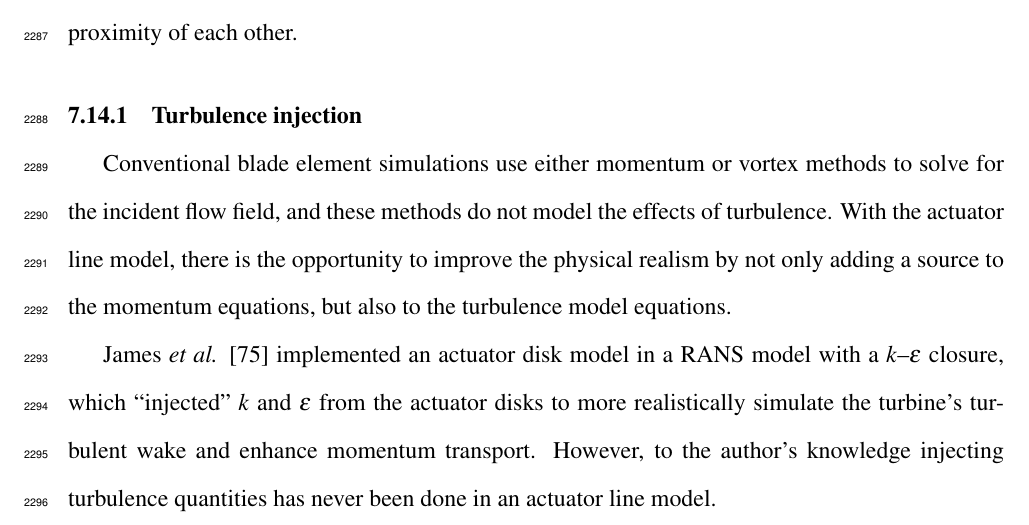
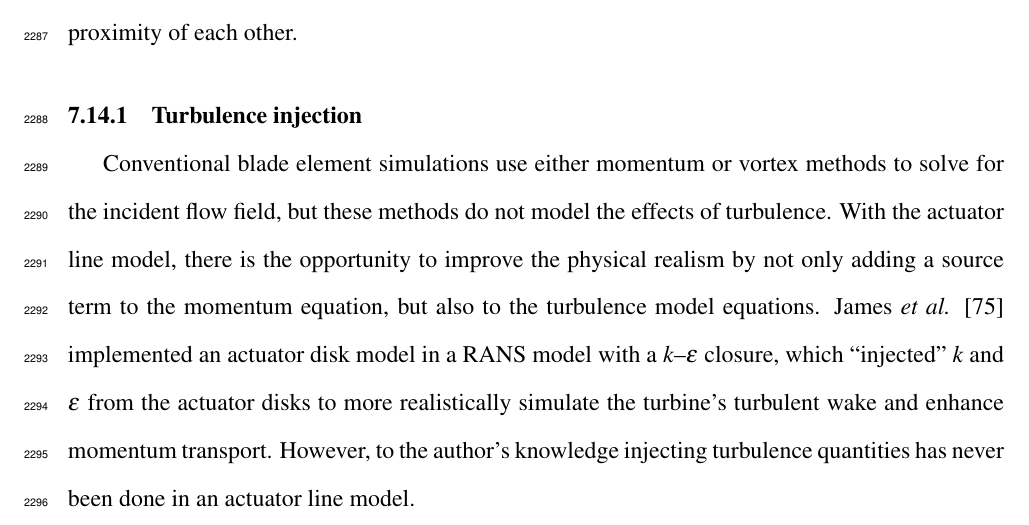
Before and after one commit to petebachant/PhD-thesis, a LaTeX thesis (thesis.tex, which reads chapters/ALM.tex): part of page 114 of 135, cut so that both start at the same text. Compiled offline with pdfLaTeX.

Commit message:
Combine intro paragraphs for turb injection section

```diff
--- a/chapters/ALM.tex
+++ b/chapters/ALM.tex
@@ -898,16 +898,15 @@ operating in proximity of each other.
 \subsection{Turbulence injection}
 
 Conventional blade element simulations use either momentum or vortex methods to
-solve for the incident flow field, and these methods do not model the effects of
+solve for the incident flow field, but these methods do not model the effects of
 turbulence. With the actuator line model, there is the opportunity to improve
-the physical realism by not only adding a source to the momentum equations, but
-also to the turbulence model equations.
-
-James \emph{et al.} \cite{James2010} implemented an actuator disk model in a
-RANS model with a $k$--$\epsilon$ closure, which ``injected'' $k$ and $\epsilon$
-from the actuator disks to more realistically simulate the turbine's turbulent
-wake and enhance momentum transport. However, to the author's knowledge
-injecting turbulence quantities has never been done in an actuator line model.
+the physical realism by not only adding a source term to the momentum equation,
+but also to the turbulence model equations. James \emph{et al.} \cite{James2010}
+implemented an actuator disk model in a RANS model with a $k$--$\epsilon$
+closure, which ``injected'' $k$ and $\epsilon$ from the actuator disks to more
+realistically simulate the turbine's turbulent wake and enhance momentum
+transport. However, to the author's knowledge injecting turbulence quantities
+has never been done in an actuator line model.
 
 The primary goal was to develop a simple model that use blade loading to compute
 turbulence values to inject locally into the $k$--$\epsilon$ RANS model scalar
```
